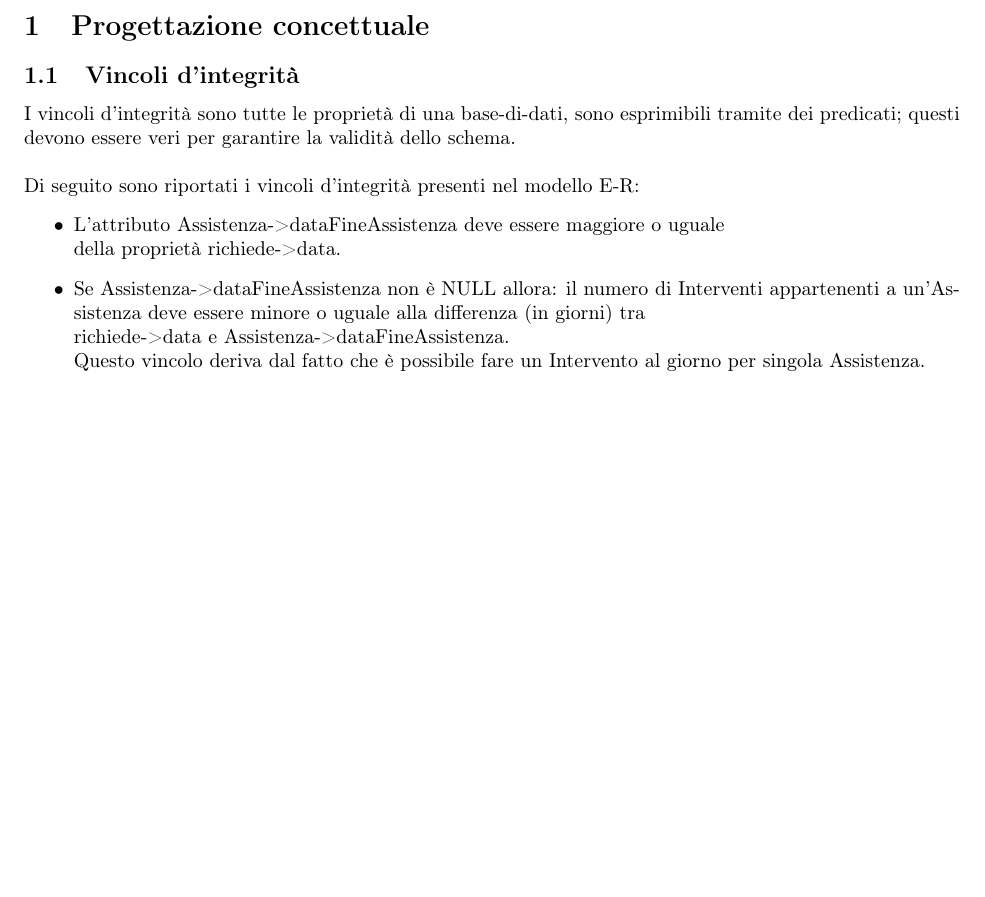
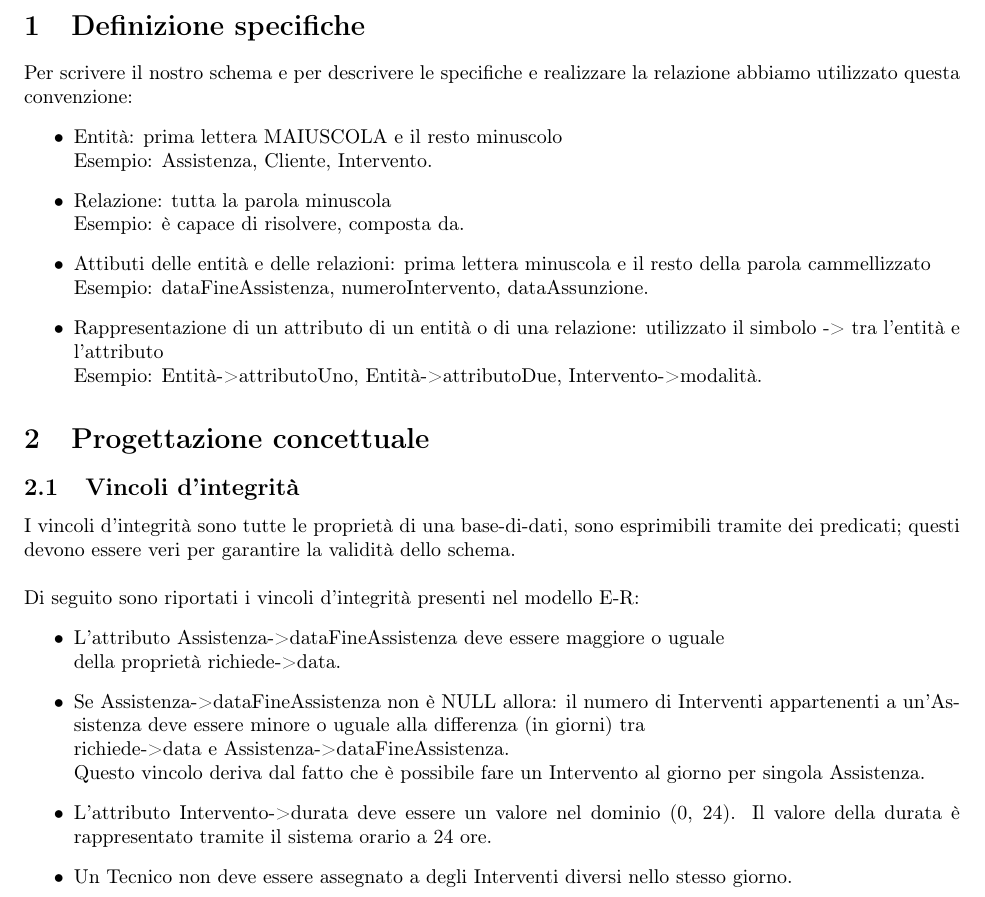
Before and after one commit to GiovanniRaseraF/ProgettoBasiDiDatiLaboratorio, a LaTeX document (Rasera/vincolidintegrita.tex): part of the page, cut at the place of the change, the shorter picture padded with empty space. Compiled offline with pdfLaTeX.

Commit message:
Aggiunta della definizione di come scrivere

```diff
--- a/Rasera/vincolidintegrita.tex
+++ b/Rasera/vincolidintegrita.tex
@@ -4,6 +4,19 @@
 \usepackage[utf8]{inputenc}
 \usepackage[italian]{babel}
 \begin{document}
+
+\section{Definizione specifiche}
+Per scrivere il nostro schema e per descrivere le specifiche e realizzare la relazione abbiamo utilizzato questa convenzione:
+\begin{itemize}
+\item Entità: prima lettera MAIUSCOLA e il resto minuscolo\\
+Esempio: Assistenza, Cliente, Intervento.
+\item Relazione: tutta la parola minuscola\\
+Esempio: è capace di risolvere, composta da.
+\item Attibuti delle entità e delle relazioni: prima lettera minuscola e il resto della parola cammellizzato\\
+Esempio: dataFineAssistenza, numeroIntervento, dataAssunzione.
+\item Rappresentazione di un attributo di un entità o di una relazione: utilizzato il simbolo      ->      tra l'entità e l'attributo\\
+Esempio: Entità->attributoUno, Entità->attributoDue, Intervento->modalità.
+\end{itemize}
 
 \section{Progettazione concettuale}
 
@@ -15,6 +28,9 @@ Di seguito sono riportati i vincoli d'integrità presenti nel modello E-R:
 \begin{itemize}
     \item L'attributo Assistenza->dataFineAssistenza deve essere maggiore o uguale\\ della proprietà richiede->data.
     \item Se Assistenza->dataFineAssistenza non è NULL allora: il numero di Interventi appartenenti a un'Assistenza deve essere minore o uguale alla differenza (in giorni) tra \\richiede->data e Assistenza->dataFineAssistenza.\\Questo vincolo deriva dal fatto che è possibile fare un Intervento al giorno per singola Assistenza.
+   \item L'attributo Intervento->durata deve essere un valore nel dominio (0, 24).
+Il valore della durata è rappresentato tramite il sistema orario a 24 ore.
+  \item Un Tecnico non deve essere assegnato a degli Interventi diversi nello stesso giorno.
 
 \end{itemize}
 
```
Also changed, not shown: Rasera/vincolidintegrita.pdf, 2 other files.
